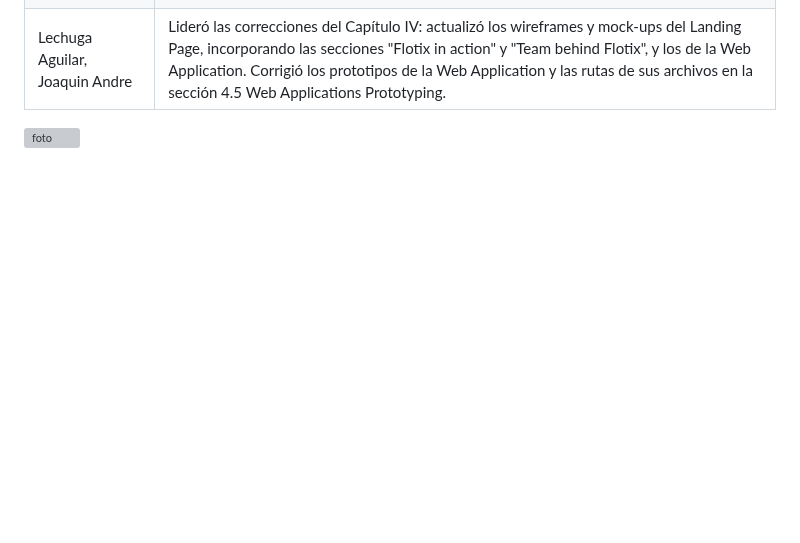
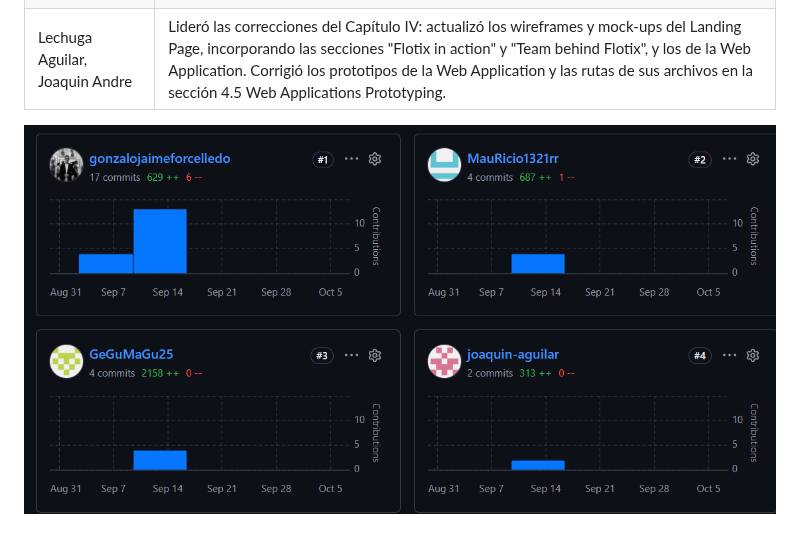
Before and after one commit to upc-pre-202620-1asi0730-8150-DevsTeam/flotix-report, a Markdown page: report/project-report.md, the part around the change. GitHub-like rendering; pictures changed too: assets/images/commit_tb2_report.png (added); blank space fills up the shorter version; grey boxes are pictures that could not be loaded.

Commit message:
feat(anexos-v2): update project report

```diff
--- a/report/project-report.md
+++ b/report/project-report.md
@@ -32,4 +32,4 @@ Durante la elaboración de la entrega TB1, el equipo corrigió y mejoró los art
 | Ramirez Rodriguez, Mauricio Joao | Lideró la actualización del Capítulo II, mejorando las secciones de Needfinding y Big Picture EventStorming, y actualizó el Ubiquitous Language del dominio. En el Capítulo III reorganizó las User Stories y el Product Backlog en función de los bounded contexts de la solución, coordinando con el equipo la priorización por valor de negocio. |
 | Lechuga Aguilar, Joaquin Andre | Lideró las correcciones del Capítulo IV: actualizó los wireframes y mock-ups del Landing Page, incorporando las secciones "Flotix in action" y "Team behind Flotix", y los de la Web Application. Corrigió los prototipos de la Web Application y las rutas de sus archivos en la sección 4.5 Web Applications Prototyping. |
 
-![foto](../assets/images/commit-report-tb1.png)
+![foto](../assets/images/commit_tb2_report.png)
```
